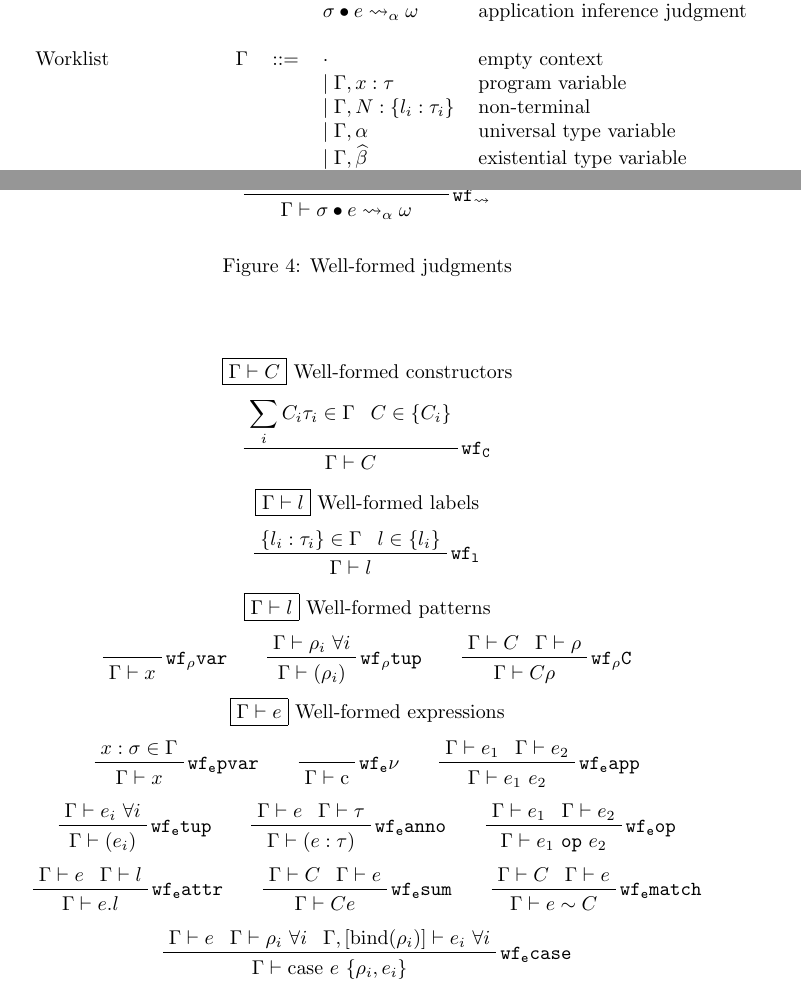
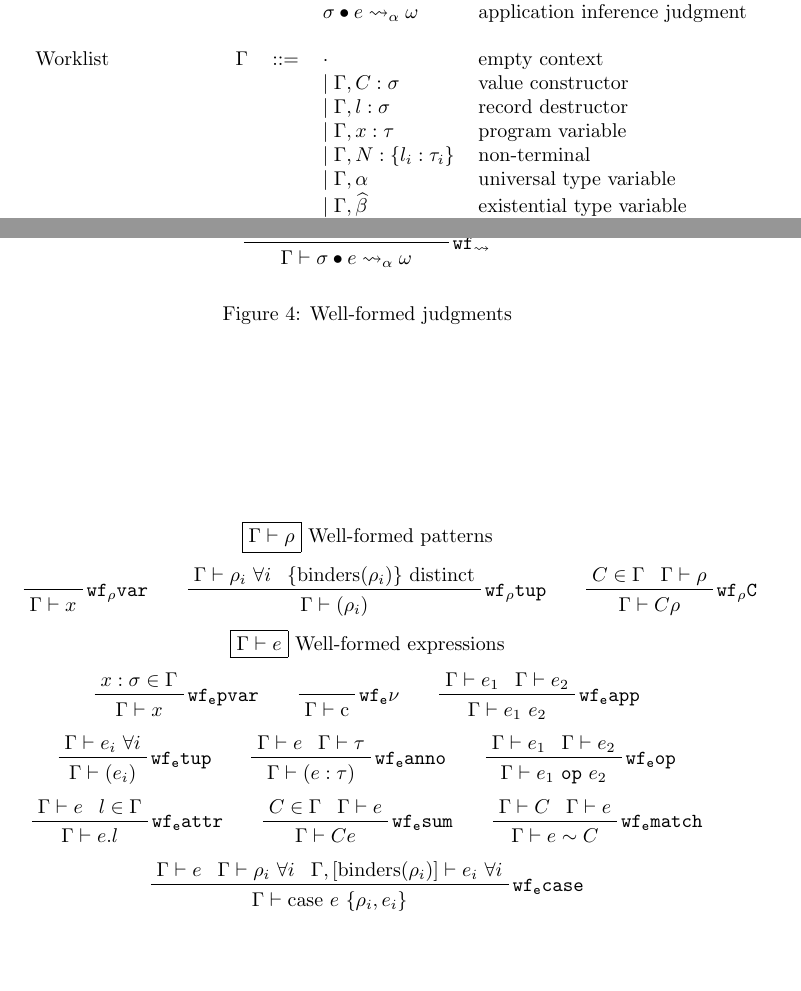
Before and after one commit to SRI-CSL/parsley-lang, a LaTeX paper (doc/language.tex): two parts of pages 7 and 8 of 11, joined at a grey line, cut so that both start at the same text, the shorter picture padded with empty space. Compiled offline with pdfLaTeX.

Commit message:
Minor fixes to simplify specifying pattern matching.

```diff
--- a/doc/language.tex
+++ b/doc/language.tex
@@ -333,6 +333,8 @@ Figure~\ref{f:wf:expressions} defines well-formed expressions.
                           &          &     & $ \sigma\bullet e\rightsquigarrow_\utv\omega $ & application inference judgment \\
                           &          &     &                                   & \\
     Worklist              & $\Gamma$ & ::= & $ \cdot $                         & empty context \\
+                          &          &     & $ \mid\Gamma, C: \sigma$          & value constructor \\
+                          &          &     & $ \mid\Gamma, l: \sigma$          & record destructor \\
                           &          &     & $ \mid\Gamma, x: \tau $           & program variable \\
                           &          &     & $ \mid\Gamma, N: \{l_i:\tau_i\} $ & non-terminal \\
                           &          &     & $ \mid\Gamma, \utv $              & universal type variable \\
@@ -409,29 +411,22 @@ Figure~\ref{f:wf:expressions} defines well-formed expressions.
 \end{figure}
 
 \begin{figure}
-  $$ \boxed{\Gamma\vdash C}\ \textrm{Well-formed constructors} $$
-  $$ \prftree[r]{$\mathtt{wf_C}$}
-             {\prfassumption{\sum_i C_i\tau_i\in\Gamma}}{\prfassumption{C\in\{C_i\}}}
-             {\Gamma\vdash C} $$
-  $$ \boxed{\Gamma\vdash l}\ \textrm{Well-formed labels} $$
-  $$ \prftree[r]{$\mathtt{wf_l}$}
-             {\prfassumption{\{l_i:\tau_i\}\in\Gamma}}{\prfassumption{l\in\{l_i\}}}
-             {\Gamma\vdash l} $$
-  $$ \boxed{\Gamma\vdash l}\ \textrm{Well-formed patterns} $$
+  $$ \boxed{\Gamma\vdash \rho}\ \textrm{Well-formed patterns} $$
   $$ \prfbyaxiom{$\mathtt{wf_\rho var}$}
              {\Gamma\vdash x}\qquad
      \prftree[r]{$\mathtt{wf_\rho tup}$}
              {\prfassumption{\Gamma\vdash\rho_i\ \forall i}}
+             {\prfassumption{\{\mathrm{binders}(\rho_i)\}\textrm{ distinct}}}
              {\Gamma\vdash (\rho_i)}\qquad
      \prftree[r]{$\mathtt{wf_\rho C}$}
-             {\prfassumption{\Gamma\vdash C}}{\prfassumption{\Gamma\vdash\rho}}
+             {\prfassumption{C\in\Gamma}}{\prfassumption{\Gamma\vdash\rho}}
              {\Gamma\vdash C\rho} $$
   $$ \boxed{\Gamma\vdash e}\ \textrm{Well-formed expressions} $$
   $$ \prftree[r]{$\mathtt{wf_e pvar}$}
              {\prfassumption{x:\sigma\in\Gamma}}
              {\Gamma\vdash x}\qquad
      \prfbyaxiom{$\mathtt{wf_e \nu}$}
-             {\Gamma\vdash \mathrm{c}}\qquad
+             {\Gamma\vdash \textrm{c}}\qquad
      \prftree[r]{$\mathtt{wf_e app}$}
              {\prfassumption{\Gamma\vdash e_1}}{\prfassumption{\Gamma\vdash e_2}}
              {\Gamma\vdash e_1\ e_2} $$
@@ -445,21 +440,21 @@ Figure~\ref{f:wf:expressions} defines well-formed expressions.
              {\prfassumption{\Gamma\vdash e_1}}{\prfassumption{\Gamma\vdash e_2}}
              {\Gamma\vdash e_1\ \texttt{op}\ e_2} $$
   $$ \prftree[r]{$\mathtt{wf_e attr}$}
-             {\prfassumption{\Gamma\vdash e}}{\prfassumption{\Gamma\vdash l}}
+             {\prfassumption{\Gamma\vdash e}}{\prfassumption{l\in\Gamma}}
              {\Gamma\vdash e.l}\qquad
      \prftree[r]{$\mathtt{wf_e sum}$}
-             {\prfassumption{\Gamma\vdash C}}{\prfassumption{\Gamma\vdash e}}
+             {\prfassumption{C\in\Gamma}}{\prfassumption{\Gamma\vdash e}}
              {\Gamma\vdash C e}\qquad
      \prftree[r]{$\mathtt{wf_e match}$}
              {\prfassumption{\Gamma\vdash C}}{\prfassumption{\Gamma\vdash e}}
              {\Gamma\vdash e \sim C} $$
   $$ \prftree[r]{$\mathtt{wf_e case}$}
              {\prfassumption{\Gamma\vdash e}}{\prfassumption{\Gamma\vdash\rho_i\ \forall i}}
-             {\prfassumption{\Gamma,[\mathrm{bind}(\rho_i)]\vdash e_i\ \forall i}}
+             {\prfassumption{\Gamma,[\mathrm{binders}(\rho_i)]\vdash e_i\ \forall i}}
              {\Gamma\vdash\textrm{case}\ e\ \{\rho_i, e_i\}} $$
   $$ \prftree[r]{$\mathtt{wf_e let}$}
              {\prfassumption{\Gamma\vdash e_1}}{\prfassumption{\Gamma\vdash\rho}}
-             {\prfassumption{\Gamma,[\mathrm{bind}(\rho)]\vdash e_2}}
+             {\prfassumption{\Gamma,[\mathrm{binders}(\rho)]\vdash e_2}}
              {\Gamma\vdash\textrm{let}\ \rho=e_1\ \textrm{in}\ e_2} $$
   \caption{Well-formed expressions}
   \label{f:wf:expressions}
```
Also changed, not shown: doc/language.tex (2 more changed lines).
